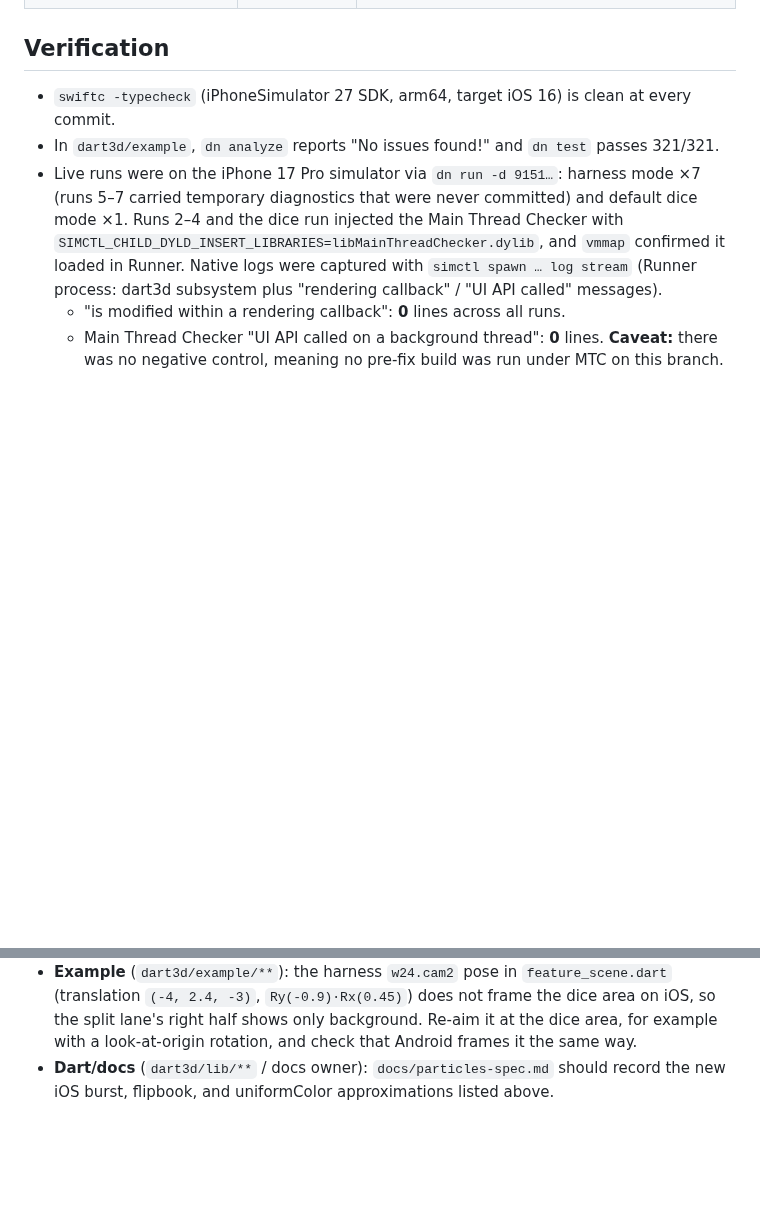
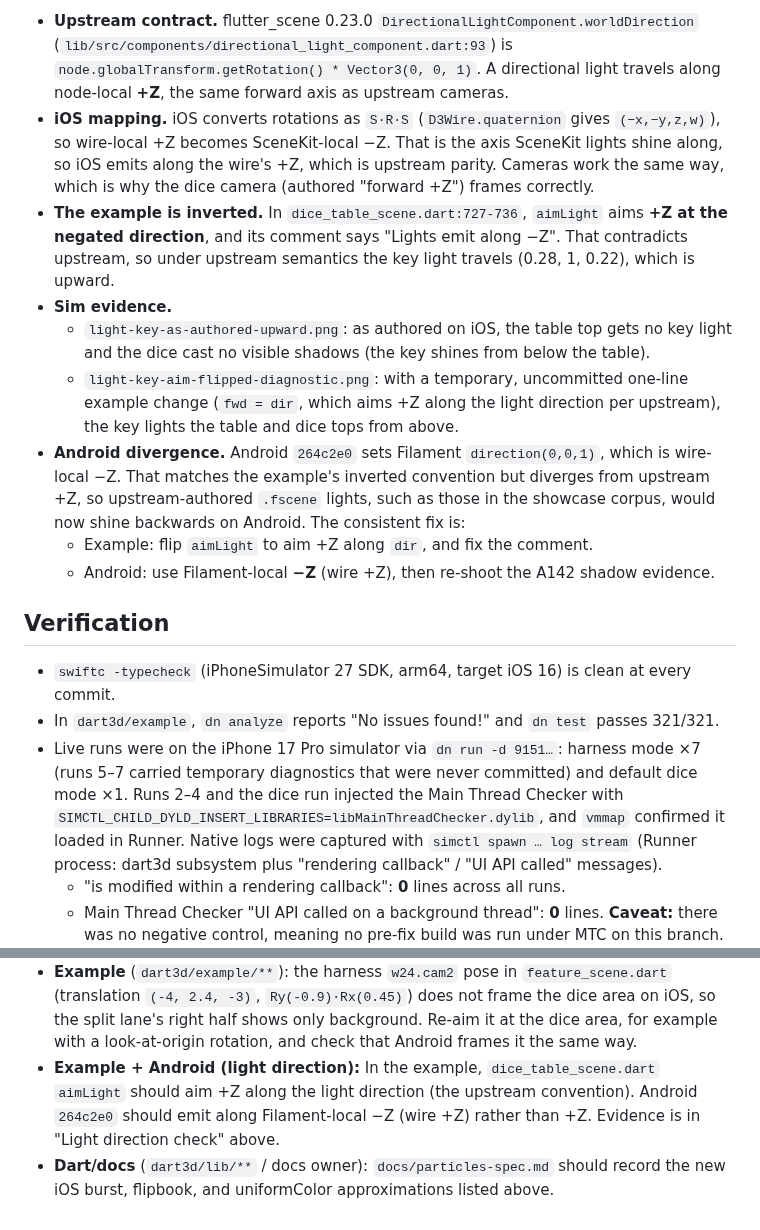
Before and after one commit to kingdomseed/dart-native-explore, a Markdown page: docs/triage/ios.md, 2 parts joined by grey strips. Rendered like a GitHub page; blank space fills up the shorter version.

Commit message:
docs(ios triage): PR #15 review verdicts; light-direction check
Records the four PR #15 thread verdicts (all four were real and are
fixed in ce9d0f8).

Adds the light-direction check. The iOS decode matches the upstream
flutter_scene 0.23.0 contract, where a directional light travels along
node-local +Z (directional_light_component.dart:93). The example's
aimLight is inverted: it aims +Z at the negated direction, so the dice
key light shines upward on iOS. Android 264c2e0 adopted the example's
inverted convention. Includes before/after-diagnostic sim PNGs. The
'after' shot comes from an uncommitted one-line example change.

Co-Authored-By: Claude Opus 5.5 <noreply@anthropic.com>

```diff
--- a/docs/triage/ios.md
+++ b/docs/triage/ios.md
@@ -101,3 +115,34 @@ ALREADY FIXED 4, WON'T-FIX 1, DEFER 2.
+- **Upstream contract.** flutter_scene 0.23.0 `DirectionalLightComponent.worldDirection`
+  (`lib/src/components/directional_light_component.dart:93`) is
+  `node.globalTransform.getRotation() * Vector3(0, 0, 1)`. A directional
+  light travels along node-local **+Z**, the same forward axis as upstream
+  cameras.
+- **iOS mapping.** iOS converts rotations as `S·R·S` (`D3Wire.quaternion`
+  gives `(−x,−y,z,w)`), so wire-local +Z becomes SceneKit-local −Z. That is
+  the axis SceneKit lights shine along, so iOS emits along the wire's +Z,
+  which is upstream parity. Cameras work the same way, which is why the
+  dice camera (authored "forward +Z") frames correctly.
+- **The example is inverted.** In `dice_table_scene.dart:727-736`,
+  `aimLight` aims **+Z at the negated direction**, and its comment says
+  "Lights emit along −Z". That contradicts upstream, so under upstream
+  semantics the key light travels (0.28, 1, 0.22), which is upward.
+- **Sim evidence.**
+  - `light-key-as-authored-upward.png`: as authored on iOS, the table top
+    gets no key light and the dice cast no visible shadows (the key shines
+    from below the table).
+  - `light-key-aim-flipped-diagnostic.png`: with a temporary, uncommitted
+    one-line example change (`fwd = dir`, which aims +Z along the light
+    direction per upstream), the key lights the table and dice tops from
+    above.
+- **Android divergence.** Android `264c2e0` sets Filament
+  `direction(0,0,1)`, which is wire-local −Z. That matches the example's
+  inverted convention but diverges from upstream +Z, so upstream-authored
+  `.fscene` lights, such as those in the showcase corpus, would now shine
+  backwards on Android. The consistent fix is:
+  - Example: flip `aimLight` to aim +Z along `dir`, and fix the comment.
+  - Android: use Filament-local **−Z** (wire +Z), then re-shoot the A142
+    shadow evidence.
+
 ## Verification
 
 - `swiftc -typecheck` (iPhoneSimulator 27 SDK, arm64, target iOS 16) is
@@ -170,6 +215,11 @@ ALREADY FIXED 4, WON'T-FIX 1, DEFER 2.
   does not frame the dice area on iOS, so the split lane's right half shows
   only background. Re-aim it at the dice area, for example with a
   look-at-origin rotation, and check that Android frames it the same way.
+- **Example + Android (light direction):** In the example,
+  `dice_table_scene.dart` `aimLight` should aim +Z along the light
+  direction (the upstream convention). Android `264c2e0` should emit along
+  Filament-local −Z (wire +Z) rather than +Z. Evidence is in "Light
+  direction check" above.
 - **Dart/docs** (`dart3d/lib/**` / docs owner): `docs/particles-spec.md`
   should record the new iOS burst, flipbook, and uniformColor
   approximations listed above.
```
Also changed, not shown: other parts of docs/triage/ios.md (+14 -0 lines), docs/artifacts/stabilize-ios/light-key-aim-flipped-diagnostic.png (added), docs/artifacts/stabilize-ios/light-key-as-authored-upward.png (added).
